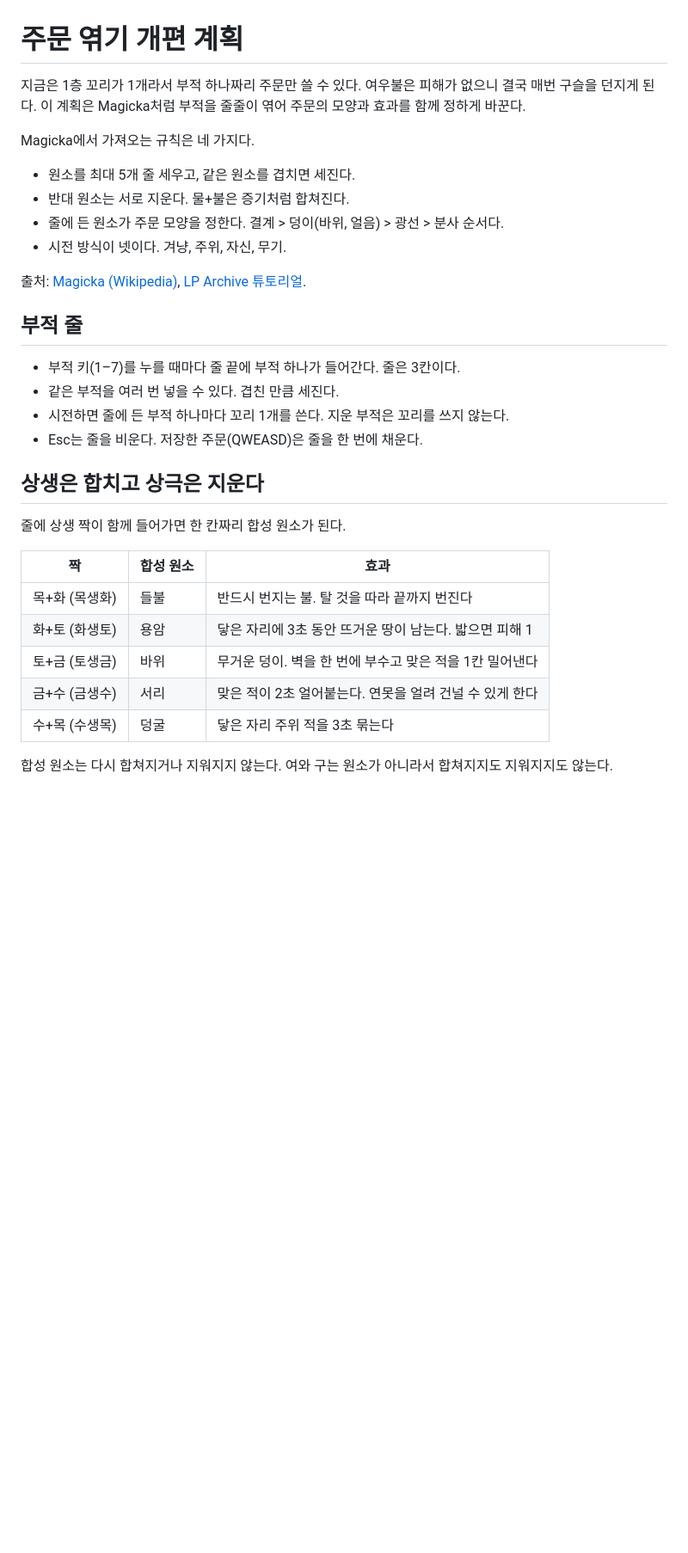
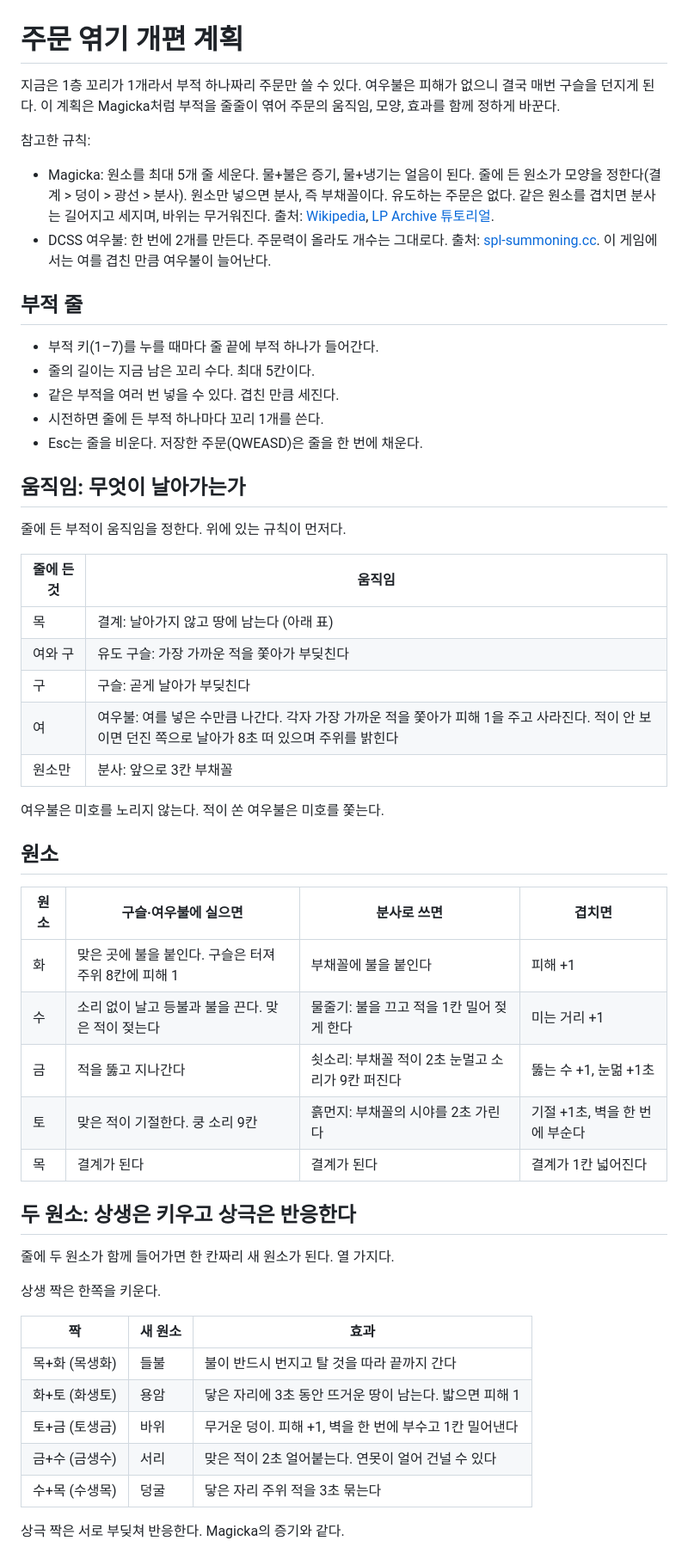
Before and after one commit to scarf005/miho, a Markdown page: docs/plan-spells.md, the part around one of its changes. Shown at 86% size. Rendered like a GitHub page; blank space fills up the shorter version.

```diff
--- a/docs/plan-spells.md
+++ b/docs/plan-spells.md
@@ -1,33 +1,56 @@
 # 주문 엮기 개편 계획
 
-지금은 1층 꼬리가 1개라서 부적 하나짜리 주문만 쓸 수 있다. 여우불은 피해가 없으니 결국 매번 구슬을 던지게 된다. 이 계획은 Magicka처럼 부적을 줄줄이 엮어 주문의 모양과 효과를 함께 정하게 바꾼다.
+지금은 1층 꼬리가 1개라서 부적 하나짜리 주문만 쓸 수 있다. 여우불은 피해가 없으니 결국 매번 구슬을 던지게 된다. 이 계획은 Magicka처럼 부적을 줄줄이 엮어 주문의 움직임, 모양, 효과를 함께 정하게 바꾼다.
 
-Magicka에서 가져오는 규칙은 네 가지다.
-- 원소를 최대 5개 줄 세우고, 같은 원소를 겹치면 세진다.
-- 반대 원소는 서로 지운다. 물+불은 증기처럼 합쳐진다.
-- 줄에 든 원소가 주문 모양을 정한다. 결계 > 덩이(바위, 얼음) > 광선 > 분사 순서다.
-- 시전 방식이 넷이다. 겨냥, 주위, 자신, 무기.
-
-출처: [Magicka (Wikipedia)](https://en.wikipedia.org/wiki/Magicka), [LP Archive 튜토리얼](https://lparchive.org/Magicka/Tutorial%201).
+참고한 규칙:
+- Magicka: 원소를 최대 5개 줄 세운다. 물+불은 증기, 물+냉기는 얼음이 된다. 줄에 든 원소가 모양을 정한다(결계 > 덩이 > 광선 > 분사). 원소만 넣으면 분사, 즉 부채꼴이다. 유도하는 주문은 없다. 같은 원소를 겹치면 분사는 길어지고 세지며, 바위는 무거워진다. 출처: [Wikipedia](https://en.wikipedia.org/wiki/Magicka), [LP Archive 튜토리얼](https://lparchive.org/Magicka/Tutorial%201).
+- DCSS 여우불: 한 번에 2개를 만든다. 주문력이 올라도 개수는 그대로다. 출처: [spl-summoning.cc](https://raw.githubusercontent.com/crawl/crawl/0.32.0/crawl-ref/source/spl-summoning.cc). 이 게임에서는 여를 겹친 만큼 여우불이 늘어난다.
 
 ## 부적 줄
 
-- 부적 키(1–7)를 누를 때마다 줄 끝에 부적 하나가 들어간다. 줄은 3칸이다.
+- 부적 키(1–7)를 누를 때마다 줄 끝에 부적 하나가 들어간다.
+- 줄의 길이는 지금 남은 꼬리 수다. 최대 5칸이다.
 - 같은 부적을 여러 번 넣을 수 있다. 겹친 만큼 세진다.
-- 시전하면 줄에 든 부적 하나마다 꼬리 1개를 쓴다. 지운 부적은 꼬리를 쓰지 않는다.
+- 시전하면 줄에 든 부적 하나마다 꼬리 1개를 쓴다.
 - Esc는 줄을 비운다. 저장한 주문(QWEASD)은 줄을 한 번에 채운다.
 
-## 상생은 합치고 상극은 지운다
+## 움직임: 무엇이 날아가는가
 
-줄에 상생 짝이 함께 들어가면 한 칸짜리 합성 원소가 된다.
+줄에 든 부적이 움직임을 정한다. 위에 있는 규칙이 먼저다.
 
-| 짝 | 합성 원소 | 효과 |
+| 줄에 든 것 | 움직임 |
+|---|---|
+| 목 | 결계: 날아가지 않고 땅에 남는다 (아래 표) |
+| 여와 구 | 유도 구슬: 가장 가까운 적을 쫓아가 부딪친다 |
+| 구 | 구슬: 곧게 날아가 부딪친다 |
+| 여 | 여우불: 여를 넣은 수만큼 나간다. 각자 가장 가까운 적을 쫓아가 피해 1을 주고 사라진다. 적이 안 보이면 던진 쪽으로 날아가 8초 떠 있으며 주위를 밝힌다 |
+| 원소만 | 분사: 앞으로 3칸 부채꼴 |
+
+여우불은 미호를 노리지 않는다. 적이 쏜 여우불은 미호를 쫓는다.
+
+## 원소
+
+| 원소 | 구슬·여우불에 실으면 | 분사로 쓰면 | 겹치면 |
+|---|---|---|---|
+| 화 | 맞은 곳에 불을 붙인다. 구슬은 터져 주위 8칸에 피해 1 | 부채꼴에 불을 붙인다 | 피해 +1 |
+| 수 | 소리 없이 날고 등불과 불을 끈다. 맞은 적이 젖는다 | 물줄기: 불을 끄고 적을 1칸 밀어 젖게 한다 | 미는 거리 +1 |
+| 금 | 적을 뚫고 지나간다 | 쇳소리: 부채꼴 적이 2초 눈멀고 소리가 9칸 퍼진다 | 뚫는 수 +1, 눈멂 +1초 |
+| 토 | 맞은 적이 기절한다. 쿵 소리 9칸 | 흙먼지: 부채꼴의 시야를 2초 가린다 | 기절 +1초, 벽을 한 번에 부순다 |
+| 목 | 결계가 된다 | 결계가 된다 | 결계가 1칸 넓어진다 |
+
+## 두 원소: 상생은 키우고 상극은 반응한다
+
+줄에 두 원소가 함께 들어가면 한 칸짜리 새 원소가 된다. 열 가지다.
+
+상생 짝은 한쪽을 키운다.
+
+| 짝 | 새 원소 | 효과 |
 |---|---|---|
-| 목+화 (목생화) | 들불 | 반드시 번지는 불. 탈 것을 따라 끝까지 번진다 |
+| 목+화 (목생화) | 들불 | 불이 반드시 번지고 탈 것을 따라 끝까지 간다 |
 | 화+토 (화생토) | 용암 | 닿은 자리에 3초 동안 뜨거운 땅이 남는다. 밟으면 피해 1 |
-| 토+금 (토생금) | 바위 | 무거운 덩이. 벽을 한 번에 부수고 맞은 적을 1칸 밀어낸다 |
-| 금+수 (금생수) | 서리 | 맞은 적이 2초 얼어붙는다. 연못을 얼려 건널 수 있게 한다 |
+| 토+금 (토생금) | 바위 | 무거운 덩이. 피해 +1, 벽을 한 번에 부수고 1칸 밀어낸다 |
+| 금+수 (금생수) | 서리 | 맞은 적이 2초 얼어붙는다. 연못이 얼어 건널 수 있다 |
 | 수+목 (수생목) | 덩굴 | 닿은 자리 주위 적을 3초 묶는다 |
 
-합성 원소는 다시 합쳐지거나 지워지지 않는다. 여와 구는 원소가 아니라서 합쳐지지도 지워지지도 않는다.
+상극 짝은 서로 부딪쳐 반응한다. Magicka의 증기와 같다.
 
```
Also changed, not shown: other parts of docs/plan-spells.md (+46 -52 lines).
